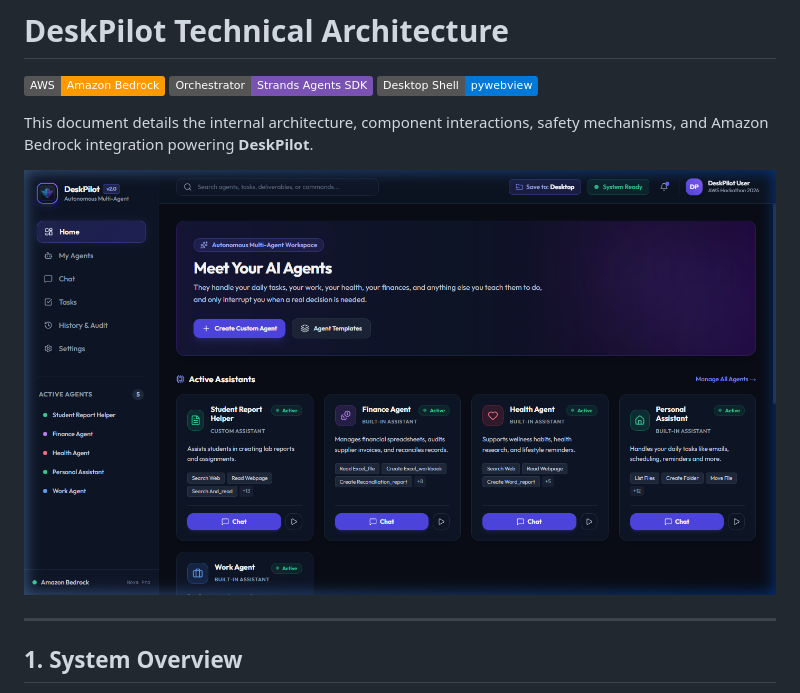
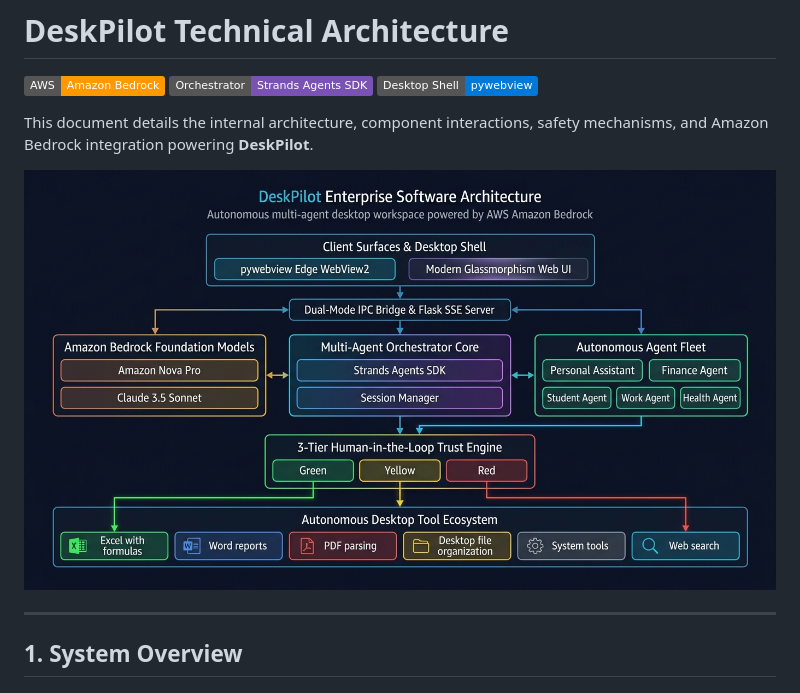
Before and after one commit to codedbyasim/DeskPilot-Autonomous-Multi-Agent-Desktop-Workspace, a Markdown page: docs/ARCHITECTURE.md, the part around the change printed below. Rendered like a GitHub page; pictures changed too: assets/architecture_diagram.png (added); badges without logos.

```diff
--- a/docs/ARCHITECTURE.md
+++ b/docs/ARCHITECTURE.md
@@ -6,7 +6,7 @@
 
 This document details the internal architecture, component interactions, safety mechanisms, and Amazon Bedrock integration powering **DeskPilot**.
 
-![DeskPilot Architecture Overview](../assets/screenshots/dashboard.png)
+![DeskPilot Enterprise Architecture Diagram](../assets/architecture_diagram.png)
 
 ---
 
```
Also changed, not shown: other parts of docs/ARCHITECTURE.md (+67 -33 lines), README.md (+2 -0 lines), docs/architecture_diagram.png (added).
